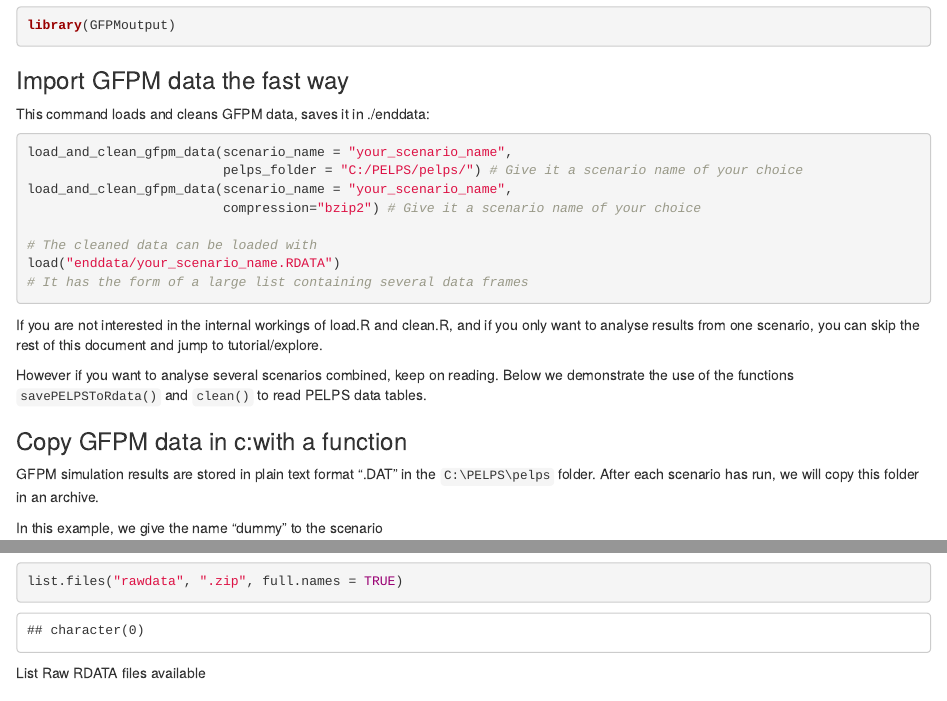
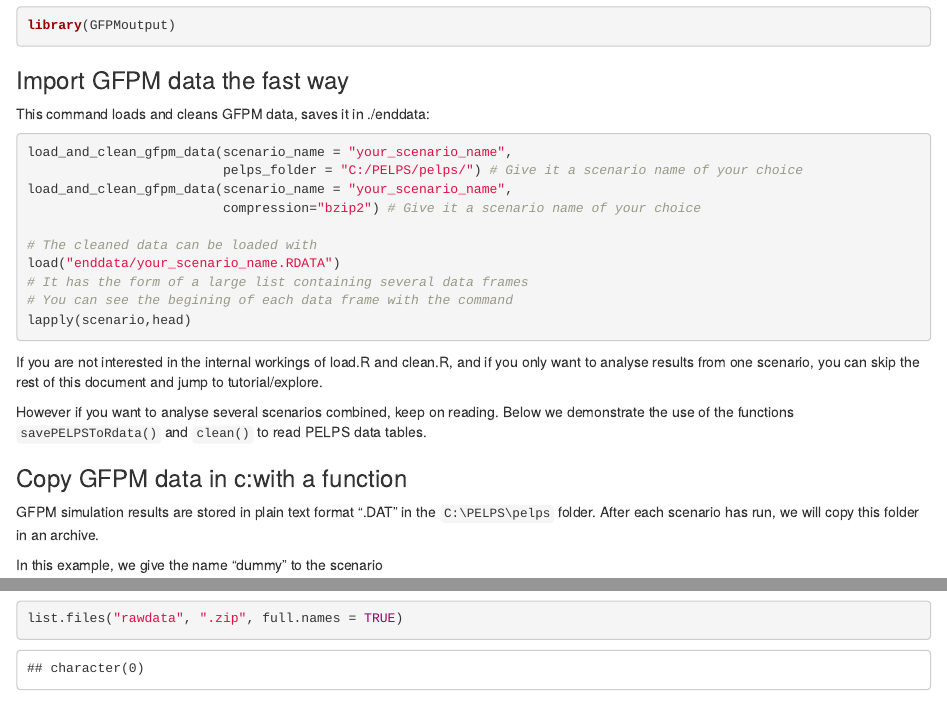
Before and after one commit to paul4forest/GFPM_output, an R Markdown document (docs/tutorial/load_clean.Rmd): the page in a window 1100 px wide, from 90 px down, and a second part further down, joined at a grey line. Rendered offline with R 4.5, knitr and Pandoc, with nearby package versions; some code elsewhere in the file could not run offline.

Commit message:
document how to clean and explore data

````diff
--- a/docs/tutorial/load_clean.Rmd
+++ b/docs/tutorial/load_clean.Rmd
@@ -28,6 +28,8 @@ load_and_clean_gfpm_data(scenario_name = "your_scenario_name",
 # The cleaned data can be loaded with
 load("enddata/your_scenario_name.RDATA")
 # It has the form of a large list containing several data frames
+# You can see the begining of each data frame with the command
+lapply(scenario,head)
 ```
 If you are not interested in the internal workings of load.R and clean.R,
 and if you only want to analyse results from one scenario,
````
Also changed, not shown: R/func.R (+7 -9 lines), R/load.R (+1 -0 lines), docs/tutorial/explore.Rmd (+1 -0 lines), 3 other files.
